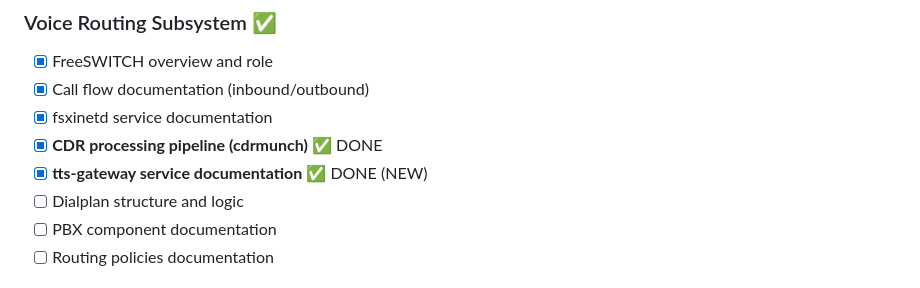
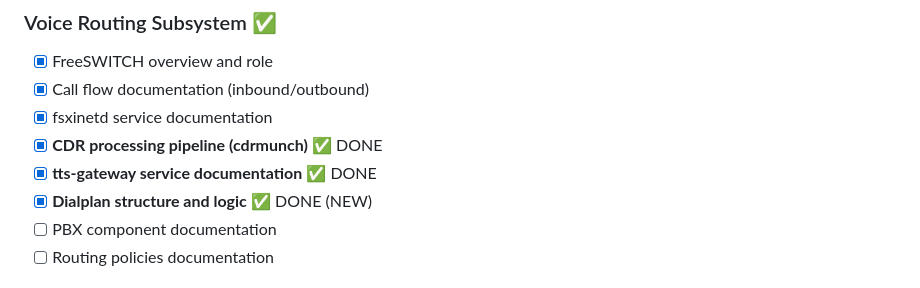
Before and after one commit to SemiConscious/platform-documents, a Markdown page: .project/BACKLOG.md, the part around the change. Drawn GitHub-style.

```diff
--- a/.project/BACKLOG.md
+++ b/.project/BACKLOG.md
@@ -27,8 +27,8 @@ Prioritized list of documentation work. Items move to [COMPLETED.md](COMPLETED.m
 - [x] Call flow documentation (inbound/outbound)
 - [x] fsxinetd service documentation
 - [x] **CDR processing pipeline (cdrmunch)** ✅ DONE
-- [x] **tts-gateway service documentation** ✅ DONE (NEW)
-- [ ] Dialplan structure and logic
+- [x] **tts-gateway service documentation** ✅ DONE
+- [x] **Dialplan structure and logic** ✅ DONE (NEW)
 - [ ] PBX component documentation
 - [ ] Routing policies documentation
 
```
Also changed, not shown: .project/STATUS.md (+21 -8 lines), architecture/voice-routing/dialplan.md (added, +414 -0 lines).
